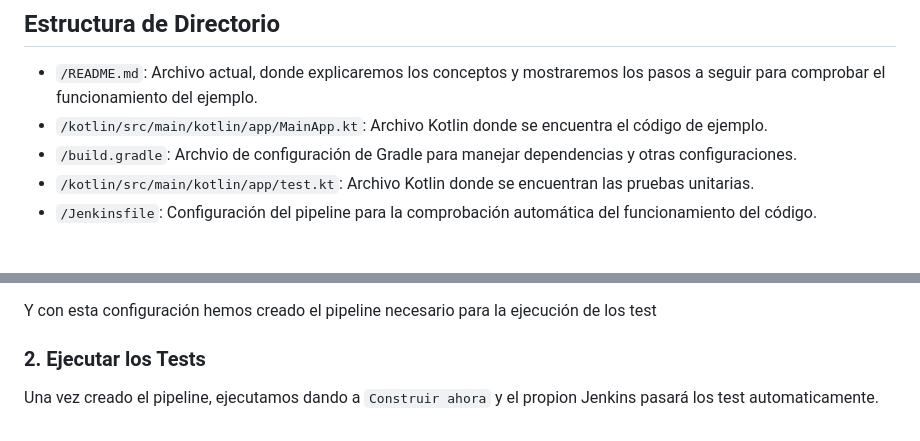
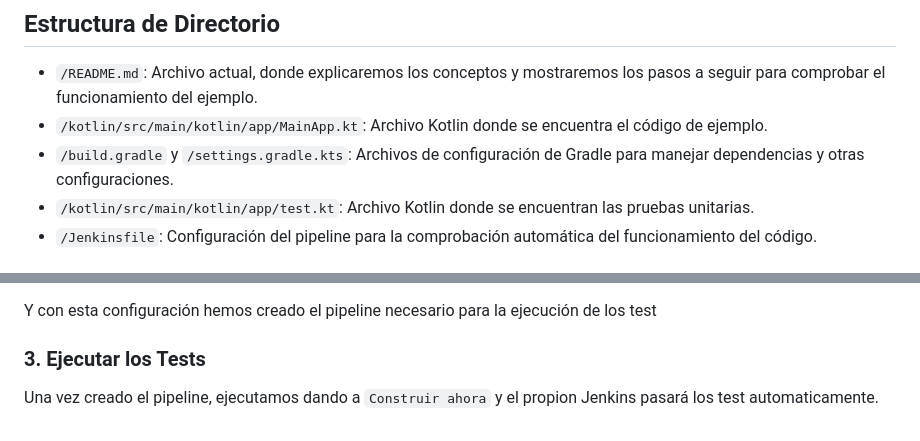
Before and after one commit to josan3/A-A, a Markdown page: Readme.md, 2 parts joined by grey strips. GitHub-like rendering.

Commit message:
Actualizacion readme

```diff
--- a/Readme.md
+++ b/Readme.md
@@ -6,7 +6,7 @@ Bienvenido a este repositorio donde explicaremos y mostraremos los conceptos de
 ## Estructura de Directorio
 - `/README.md`: Archivo actual, donde explicaremos los conceptos y mostraremos los pasos a seguir para comprobar el funcionamiento del ejemplo.
 - `/kotlin/src/main/kotlin/app/MainApp.kt`: Archivo Kotlin donde se encuentra el código de ejemplo.
-- `/build.gradle`: Archvio de configuración de Gradle para manejar dependencias y otras configuraciones.
+- `/build.gradle` y `/settings.gradle.kts`: Archivos de configuración de Gradle para manejar dependencias y otras configuraciones.
 - `/kotlin/src/main/kotlin/app/test.kt`: Archivo Kotlin donde se encuentran las pruebas unitarias.
 - `/Jenkinsfile`: Configuración del pipeline para la comprobación automática del funcionamiento del código.
 
@@ -364,5 +364,5 @@ Una vez realizados los pasos anteriores, abrimos Jenkins y creamos un nuevo Pipe
 
 Y con esta configuración hemos creado el pipeline necesario para la ejecución de los test
 
-### 2. Ejecutar los Tests
+### 3. Ejecutar los Tests
 Una vez creado el pipeline, ejecutamos dando a `Construir ahora` y el propion Jenkins pasará los test automaticamente.
```
